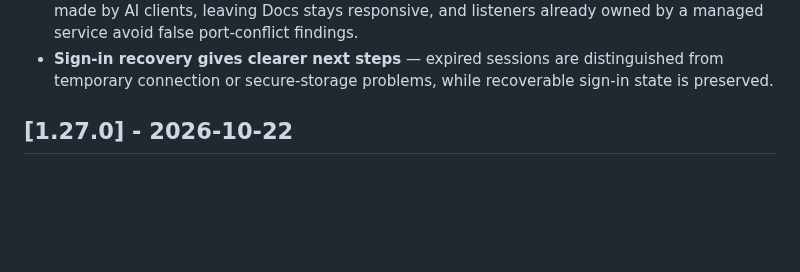
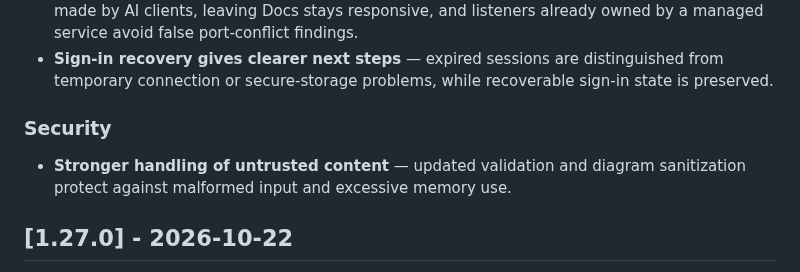
Before and after one commit to azzuwayed/switchboard-website, a Markdown page: CHANGELOG.md, the part around the change. Rendered like a GitHub page; blank space fills up the shorter version.

Commit message:
docs: note 1.28.0 input hardening
Include the validation and diagram sanitization protections added while clearing the release audit.

Verification: pnpm check; pnpm check:product:source.

```diff
--- a/CHANGELOG.md
+++ b/CHANGELOG.md
@@ -50,6 +50,11 @@ service outcomes clearer, and fixes Add Service editor and import flows.
 - **Sign-in recovery gives clearer next steps** — expired sessions are
   distinguished from temporary connection or secure-storage problems, while
   recoverable sign-in state is preserved.
+
+### Security
+
+- **Stronger handling of untrusted content** — updated validation and diagram
+  sanitization protect against malformed input and excessive memory use.
 
 ## [1.27.0] - 2026-10-22
 
```
